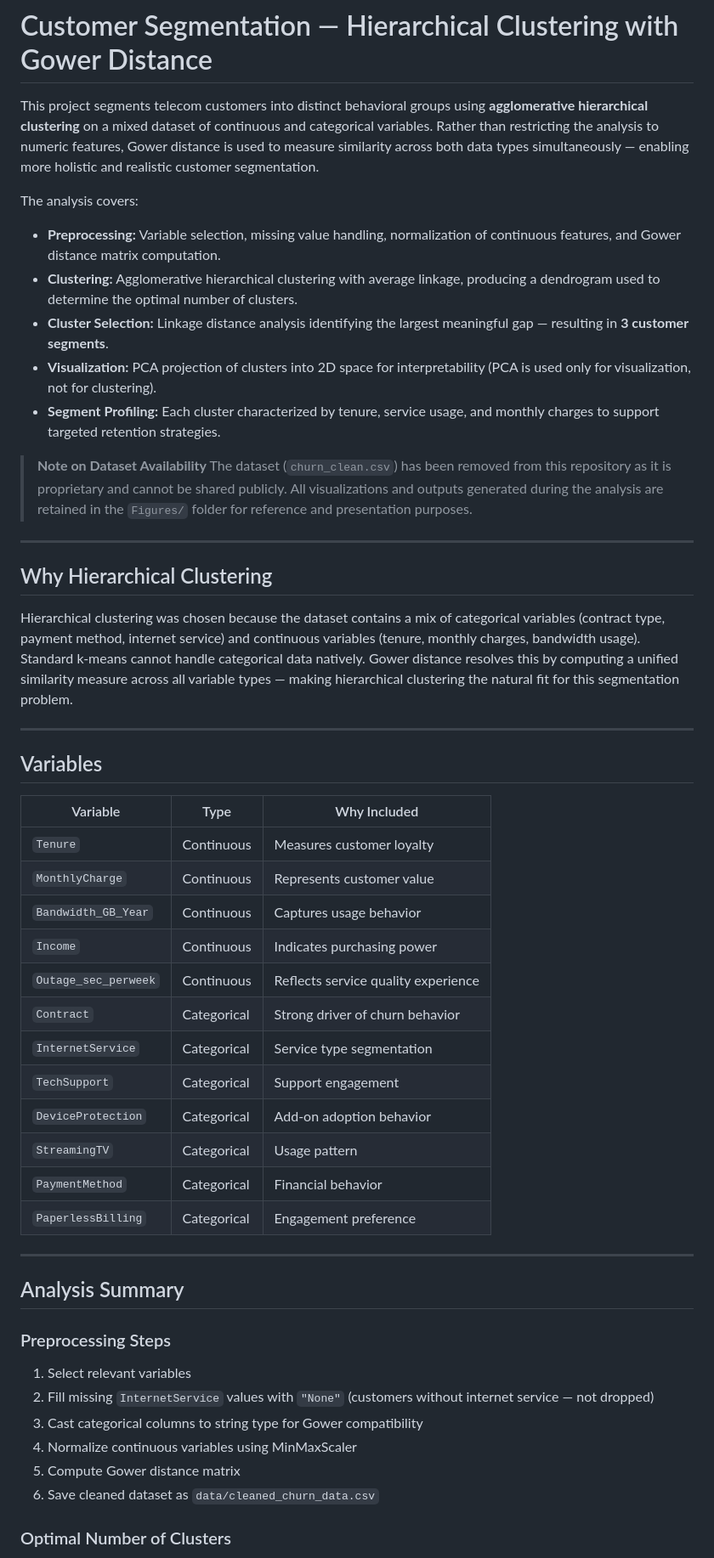
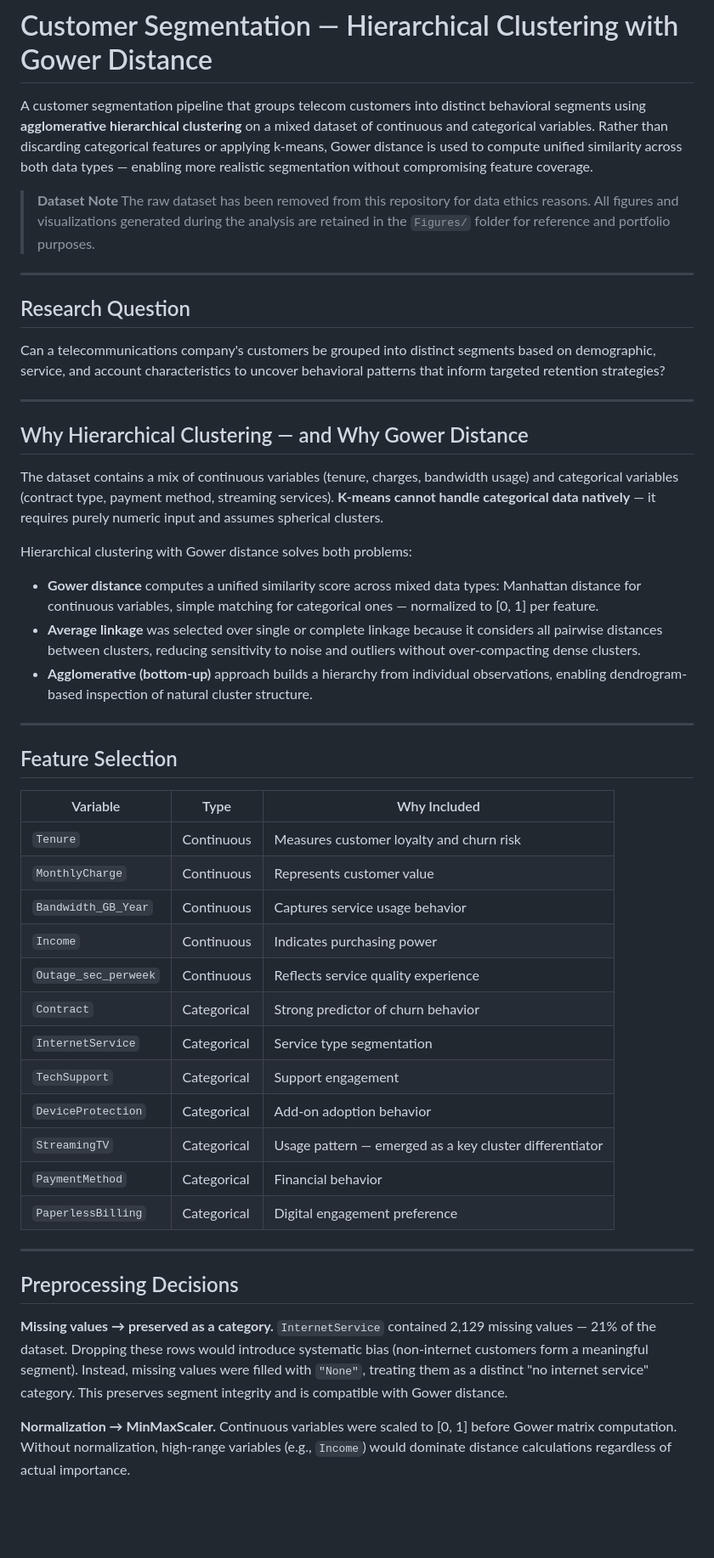
Before and after one commit to AmirAliVz/Clustering-Techniques, a Markdown page: README.md, the part around one of its changes. Shown at 85% size. GitHub-like rendering; blank space fills up the shorter version.

```diff
--- a/README.md
+++ b/README.md
@@ -1,54 +1,54 @@
 # Customer Segmentation — Hierarchical Clustering with Gower Distance
 
-This project segments telecom customers into distinct behavioral groups using **agglomerative hierarchical clustering** on a mixed dataset of continuous and categorical variables. Rather than restricting the analysis to numeric features, Gower distance is used to measure similarity across both data types simultaneously — enabling more holistic and realistic customer segmentation.
+A customer segmentation pipeline that groups telecom customers into distinct behavioral segments using **agglomerative hierarchical clustering** on a mixed dataset of continuous and categorical variables. Rather than discarding categorical features or applying k-means, Gower distance is used to compute unified similarity across both data types — enabling more realistic segmentation without compromising feature coverage.
 
-The analysis covers:
-
-- **Preprocessing:** Variable selection, missing value handling, normalization of continuous features, and Gower distance matrix computation.
-- **Clustering:** Agglomerative hierarchical clustering with average linkage, producing a dendrogram used to determine the optimal number of clusters.
-- **Cluster Selection:** Linkage distance analysis identifying the largest meaningful gap — resulting in **3 customer segments**.
-- **Visualization:** PCA projection of clusters into 2D space for interpretability (PCA is used only for visualization, not for clustering).
-- **Segment Profiling:** Each cluster characterized by tenure, service usage, and monthly charges to support targeted retention strategies.
-
-> **Note on Dataset Availability**
-> The dataset (`churn_clean.csv`) has been removed from this repository as it is proprietary and cannot be shared publicly. All visualizations and outputs generated during the analysis are retained in the `Figures/` folder for reference and presentation purposes.
+> **Dataset Note**
+> The raw dataset has been removed from this repository for data ethics reasons. All figures and visualizations generated during the analysis are retained in the `Figures/` folder for reference and portfolio purposes.
 
 ---
 
-## Why Hierarchical Clustering
+## Research Question
 
-Hierarchical clustering was chosen because the dataset contains a mix of categorical variables (contract type, payment method, internet service) and continuous variables (tenure, monthly charges, bandwidth usage). Standard k-means cannot handle categorical data natively. Gower distance resolves this by computing a unified similarity measure across all variable types — making hierarchical clustering the natural fit for this segmentation problem.
+Can a telecommunications company's customers be grouped into distinct segments based on demographic, service, and account characteristics to uncover behavioral patterns that inform targeted retention strategies?
 
 ---
 
-## Variables
+## Why Hierarchical Clustering — and Why Gower Distance
+
+The dataset contains a mix of continuous variables (tenure, charges, bandwidth usage) and categorical variables (contract type, payment method, streaming services). **K-means cannot handle categorical data natively** — it requires purely numeric input and assumes spherical clusters.
+
+Hierarchical clustering with Gower distance solves both problems:
+
+- **Gower distance** computes a unified similarity score across mixed data types: Manhattan distance for continuous variables, simple matching for categorical ones — normalized to [0, 1] per feature.
+- **Average linkage** was selected over single or complete linkage because it considers all pairwise distances between clusters, reducing sensitivity to noise and outliers without over-compacting dense clusters.
+- **Agglomerative (bottom-up)** approach builds a hierarchy from individual observations, enabling dendrogram-based inspection of natural cluster structure.
+
+---
+
+## Feature Selection
 
 | Variable | Type | Why Included |
 |---|---|---|
-| `Tenure` | Continuous | Measures customer loyalty |
+| `Tenure` | Continuous | Measures customer loyalty and churn risk |
 | `MonthlyCharge` | Continuous | Represents customer value |
-| `Bandwidth_GB_Year` | Continuous | Captures usage behavior |
+| `Bandwidth_GB_Year` | Continuous | Captures service usage behavior |
 | `Income` | Continuous | Indicates purchasing power |
 | `Outage_sec_perweek` | Continuous | Reflects service quality experience |
-| `Contract` | Categorical | Strong driver of churn behavior |
+| `Contract` | Categorical | Strong predictor of churn behavior |
 | `InternetService` | Categorical | Service type segmentation |
 | `TechSupport` | Categorical | Support engagement |
 | `DeviceProtection` | Categorical | Add-on adoption behavior |
-| `StreamingTV` | Categorical | Usage pattern |
+| `StreamingTV` | Categorical | Usage pattern — emerged as a key cluster differentiator |
 | `PaymentMethod` | Categorical | Financial behavior |
-| `PaperlessBilling` | Categorical | Engagement preference |
+| `PaperlessBilling` | Categorical | Digital engagement preference |
 
 ---
 
-## Analysis Summary
+## Preprocessing Decisions
 
-### Preprocessing Steps
-1. Select relevant variables
-2. Fill missing `InternetService` values with `"None"` (customers without internet service — not dropped)
-3. Cast categorical columns to string type for Gower compatibility
-4. Normalize continuous variables using MinMaxScaler
-5. Compute Gower distance matrix
-6. Save cleaned dataset as `data/cleaned_churn_data.csv`
+**Missing values → preserved as a category.**
+`InternetService` contained 2,129 missing values — 21% of the dataset. Dropping these rows would introduce systematic bias (non-internet customers form a meaningful segment). Instead, missing values were filled with `"None"`, treating them as a distinct "no internet service" category. This preserves segment integrity and is compatible with Gower distance.
 
-### Optimal Number of Clusters
+**Normalization → MinMaxScaler.**
+Continuous variables were scaled to [0, 1] before Gower matrix computation. Without normalization, high-range variables (e.g., `Income`) would dominate distance calculations regardless of actual importance.
 
```
Also changed, not shown: other parts of README.md (+29 -43 lines), Figures/Clusters.jpg, Figures/DendrogramPlot.jpg, 3 other files.
